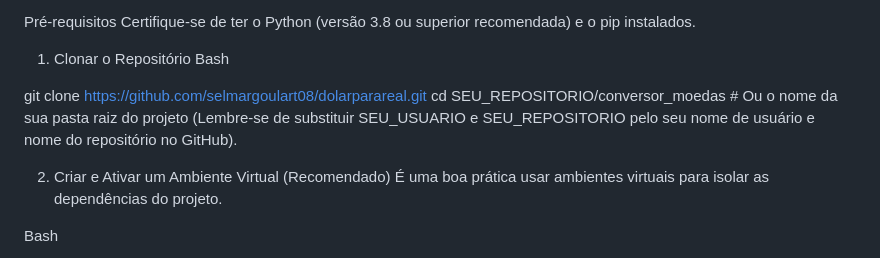
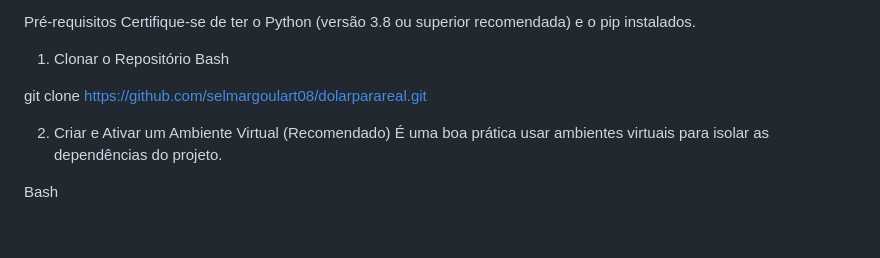
Before and after one commit to selmargoulart08/dolarparareal, a Markdown page: README.md, the part around the change. Drawn GitHub-style; blank space fills up the shorter version.

```diff
--- a/README.md
+++ b/README.md
@@ -18,8 +18,6 @@ Certifique-se de ter o Python (versão 3.8 ou superior recomendada) e o pip inst
 Bash
 
 git clone https://github.com/selmargoulart08/dolarparareal.git
-cd SEU_REPOSITORIO/conversor_moedas # Ou o nome da sua pasta raiz do projeto
-(Lembre-se de substituir SEU_USUARIO e SEU_REPOSITORIO pelo seu nome de usuário e nome do repositório no GitHub).
 
 2. Criar e Ativar um Ambiente Virtual (Recomendado)
 É uma boa prática usar ambientes virtuais para isolar as dependências do projeto.
```
